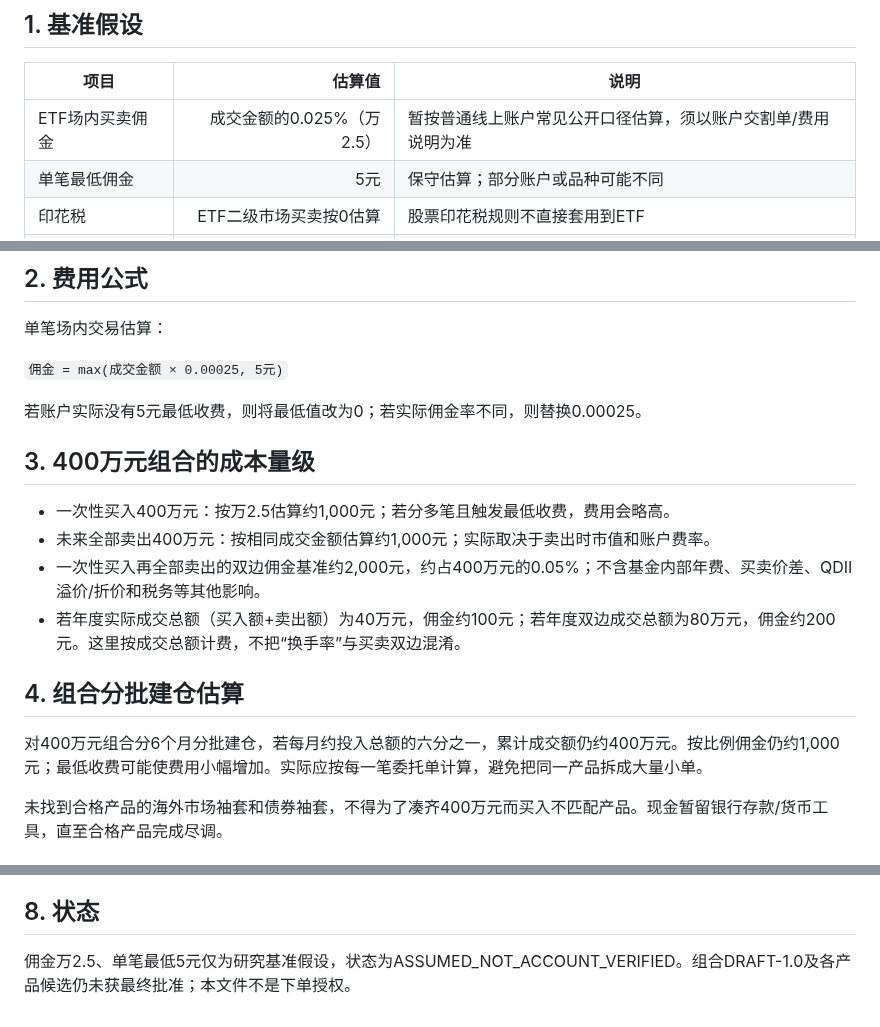
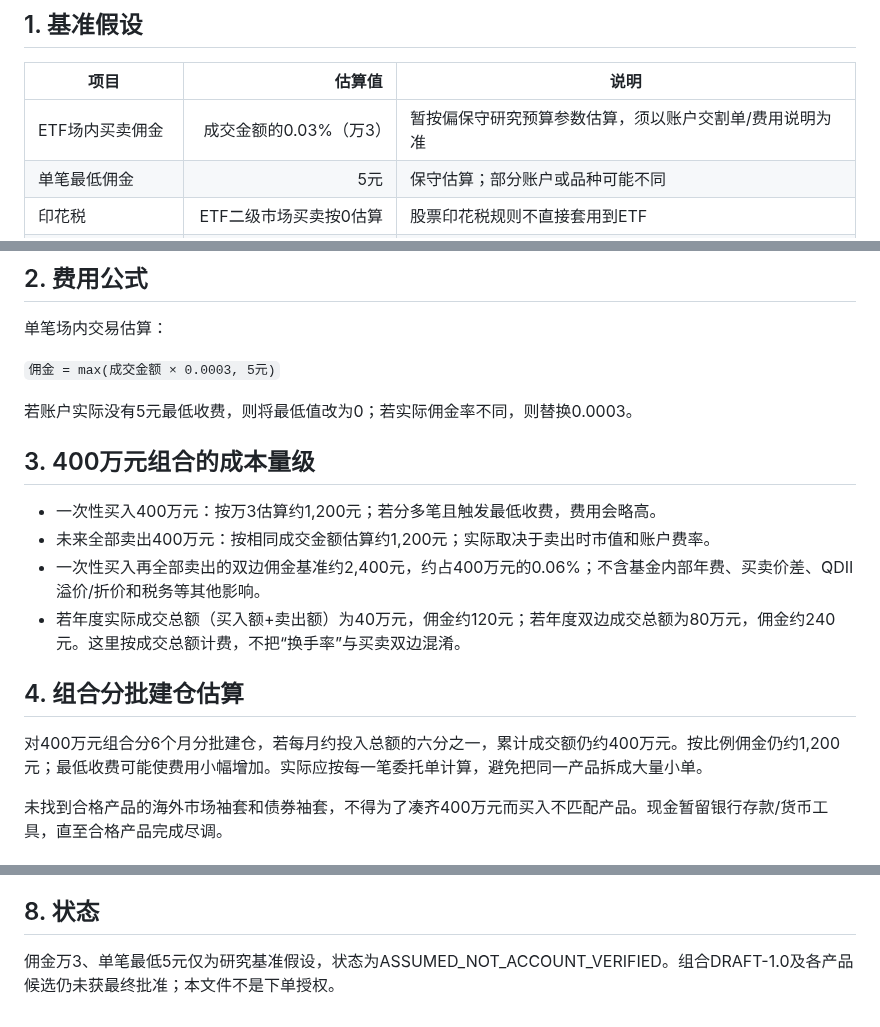
Before and after one commit to yuweijia1992/demo, a Markdown page: data/portfolio/eastmoney_fee_model.md, 3 parts joined by grey strips. GitHub-like rendering.

Commit message:
Set conservative ETF fee budget to 0.03 percent

```diff
--- a/data/portfolio/eastmoney_fee_model.md
+++ b/data/portfolio/eastmoney_fee_model.md
@@ -7,7 +7,7 @@
 
 | 项目 | 估算值 | 说明 |
 |---|---:|---|
-| ETF场内买卖佣金 | 成交金额的0.025%（万2.5） | 暂按普通线上账户常见公开口径估算，须以账户交割单/费用说明为准 |
+| ETF场内买卖佣金 | 成交金额的0.03%（万3） | 暂按偏保守研究预算参数估算，须以账户交割单/费用说明为准 |
 | 单笔最低佣金 | 5元 | 保守估算；部分账户或品种可能不同 |
 | 印花税 | ETF二级市场买卖按0估算 | 股票印花税规则不直接套用到ETF |
 | 基金管理费/托管费 | 按每只基金合同 | 从基金资产中计提，已反映在净值，不是下单时另扣佣金 |
@@ -20,20 +20,20 @@
 
 单笔场内交易估算：
 
-`佣金 = max(成交金额 × 0.00025, 5元)`
+`佣金 = max(成交金额 × 0.0003, 5元)`
 
-若账户实际没有5元最低收费，则将最低值改为0；若实际佣金率不同，则替换0.00025。
+若账户实际没有5元最低收费，则将最低值改为0；若实际佣金率不同，则替换0.0003。
 
 ## 3. 400万元组合的成本量级
 
-- 一次性买入400万元：按万2.5估算约1,000元；若分多笔且触发最低收费，费用会略高。
-- 未来全部卖出400万元：按相同成交金额估算约1,000元；实际取决于卖出时市值和账户费率。
-- 一次性买入再全部卖出的双边佣金基准约2,000元，约占400万元的0.05%；不含基金内部年费、买卖价差、QDII溢价/折价和税务等其他影响。
-- 若年度实际成交总额（买入额+卖出额）为40万元，佣金约100元；若年度双边成交总额为80万元，佣金约200元。这里按成交总额计费，不把“换手率”与买卖双边混淆。
+- 一次性买入400万元：按万3估算约1,200元；若分多笔且触发最低收费，费用会略高。
+- 未来全部卖出400万元：按相同成交金额估算约1,200元；实际取决于卖出时市值和账户费率。
+- 一次性买入再全部卖出的双边佣金基准约2,400元，约占400万元的0.06%；不含基金内部年费、买卖价差、QDII溢价/折价和税务等其他影响。
+- 若年度实际成交总额（买入额+卖出额）为40万元，佣金约120元；若年度双边成交总额为80万元，佣金约240元。这里按成交总额计费，不把“换手率”与买卖双边混淆。
 
 ## 4. 组合分批建仓估算
 
-对400万元组合分6个月分批建仓，若每月约投入总额的六分之一，累计成交额仍约400万元。按比例佣金仍约1,000元；最低收费可能使费用小幅增加。实际应按每一笔委托单计算，避免把同一产品拆成大量小单。
+对400万元组合分6个月分批建仓，若每月约投入总额的六分之一，累计成交额仍约400万元。按比例佣金仍约1,200元；最低收费可能使费用小幅增加。实际应按每一笔委托单计算，避免把同一产品拆成大量小单。
 
 未找到合格产品的海外市场袖套和债券袖套，不得为了凑齐400万元而买入不匹配产品。现金暂留银行存款/货币工具，直至合格产品完成尽调。
 
@@ -62,4 +62,4 @@
 
 ## 8. 状态
 
-佣金万2.5、单笔最低5元仅为研究基准假设，状态为ASSUMED_NOT_ACCOUNT_VERIFIED。组合DRAFT-1.0及各产品候选仍未获最终批准；本文件不是下单授权。
+佣金万3、单笔最低5元仅为研究基准假设，状态为ASSUMED_NOT_ACCOUNT_VERIFIED。组合DRAFT-1.0及各产品候选仍未获最终批准；本文件不是下单授权。
```
